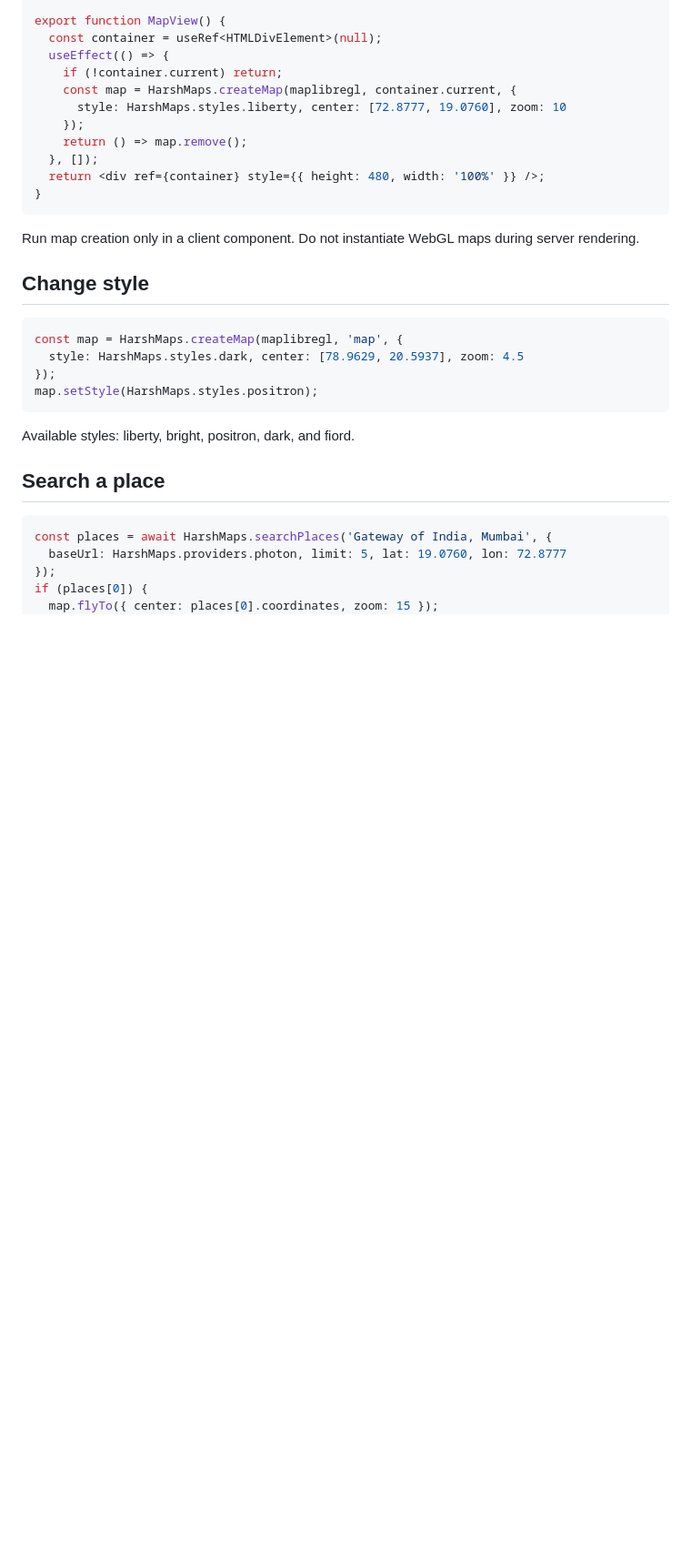
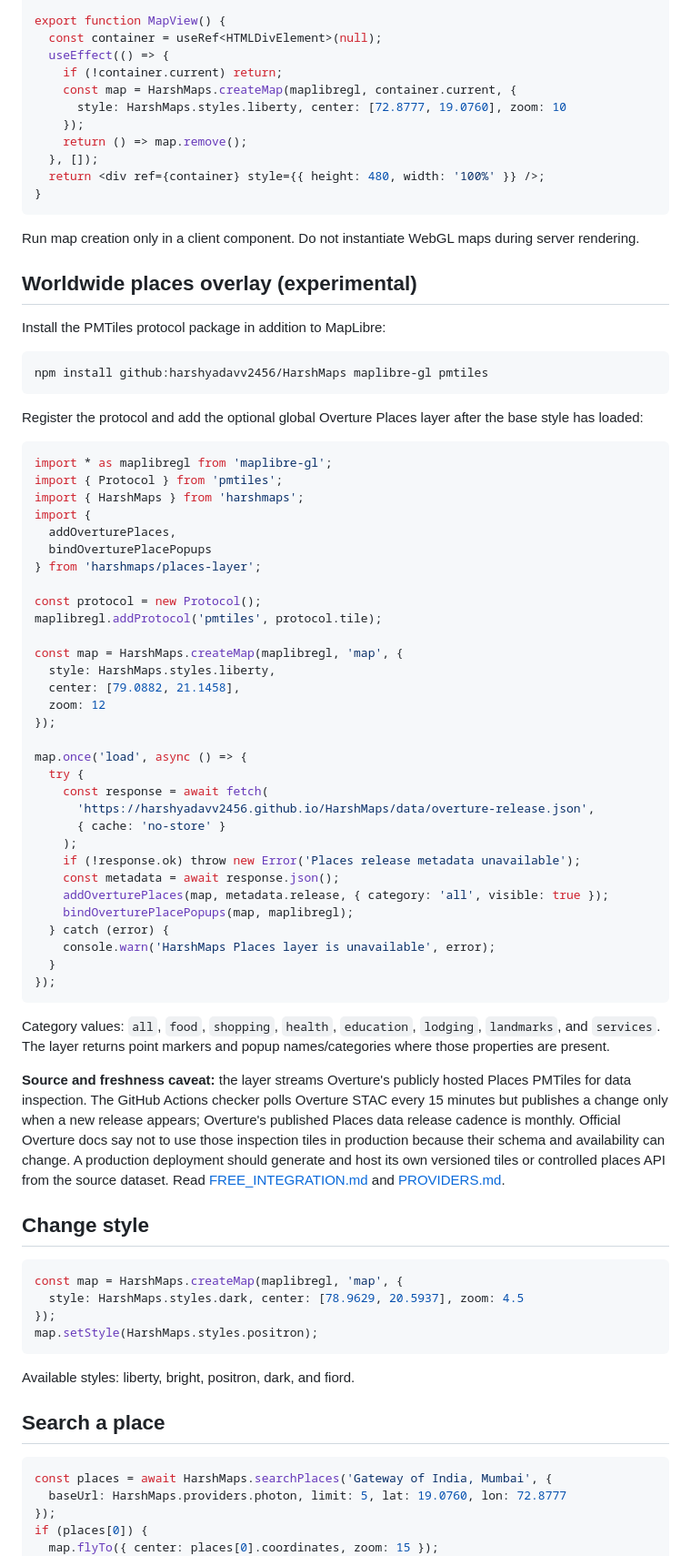
Before and after one commit to harshyadavv2456/HarshMaps, a Markdown page: docs/INTEGRATION.md, the part around the change. Shown at 91% size. Rendered like a GitHub page; blank space fills up the shorter version.

Commit message:
Document direct SDK integration for global places

```diff
--- a/docs/INTEGRATION.md
+++ b/docs/INTEGRATION.md
@@ -61,6 +61,54 @@ export function MapView() {
 ~~~
 
 Run map creation only in a client component. Do not instantiate WebGL maps during server rendering.
+
+## Worldwide places overlay (experimental)
+
+Install the PMTiles protocol package in addition to MapLibre:
+
+~~~bash
+npm install github:harshyadavv2456/HarshMaps maplibre-gl pmtiles
+~~~
+
+Register the protocol and add the optional global Overture Places layer after the base style has loaded:
+
+~~~ts
+import * as maplibregl from 'maplibre-gl';
+import { Protocol } from 'pmtiles';
+import { HarshMaps } from 'harshmaps';
+import {
+  addOverturePlaces,
+  bindOverturePlacePopups
+} from 'harshmaps/places-layer';
+
+const protocol = new Protocol();
+maplibregl.addProtocol('pmtiles', protocol.tile);
+
+const map = HarshMaps.createMap(maplibregl, 'map', {
+  style: HarshMaps.styles.liberty,
+  center: [79.0882, 21.1458],
+  zoom: 12
+});
+
+map.once('load', async () => {
+  try {
+    const response = await fetch(
+      'https://harshyadavv2456.github.io/HarshMaps/data/overture-release.json',
+      { cache: 'no-store' }
+    );
+    if (!response.ok) throw new Error('Places release metadata unavailable');
+    const metadata = await response.json();
+    addOverturePlaces(map, metadata.release, { category: 'all', visible: true });
+    bindOverturePlacePopups(map, maplibregl);
+  } catch (error) {
+    console.warn('HarshMaps Places layer is unavailable', error);
+  }
+});
+~~~
+
+Category values: `all`, `food`, `shopping`, `health`, `education`, `lodging`, `landmarks`, and `services`. The layer returns point markers and popup names/categories where those properties are present.
+
+**Source and freshness caveat:** the layer streams Overture's publicly hosted Places PMTiles for data inspection. The GitHub Actions checker polls Overture STAC every 15 minutes but publishes a change only when a new release appears; Overture's published Places data release cadence is monthly. Official Overture docs say not to use those inspection tiles in production because their schema and availability can change. A production deployment should generate and host its own versioned tiles or controlled places API from the source dataset. Read [FREE_INTEGRATION.md](./FREE_INTEGRATION.md) and [PROVIDERS.md](./PROVIDERS.md#worldwide-places-layer--overture-maps).
 
 ## Change style
 
```
